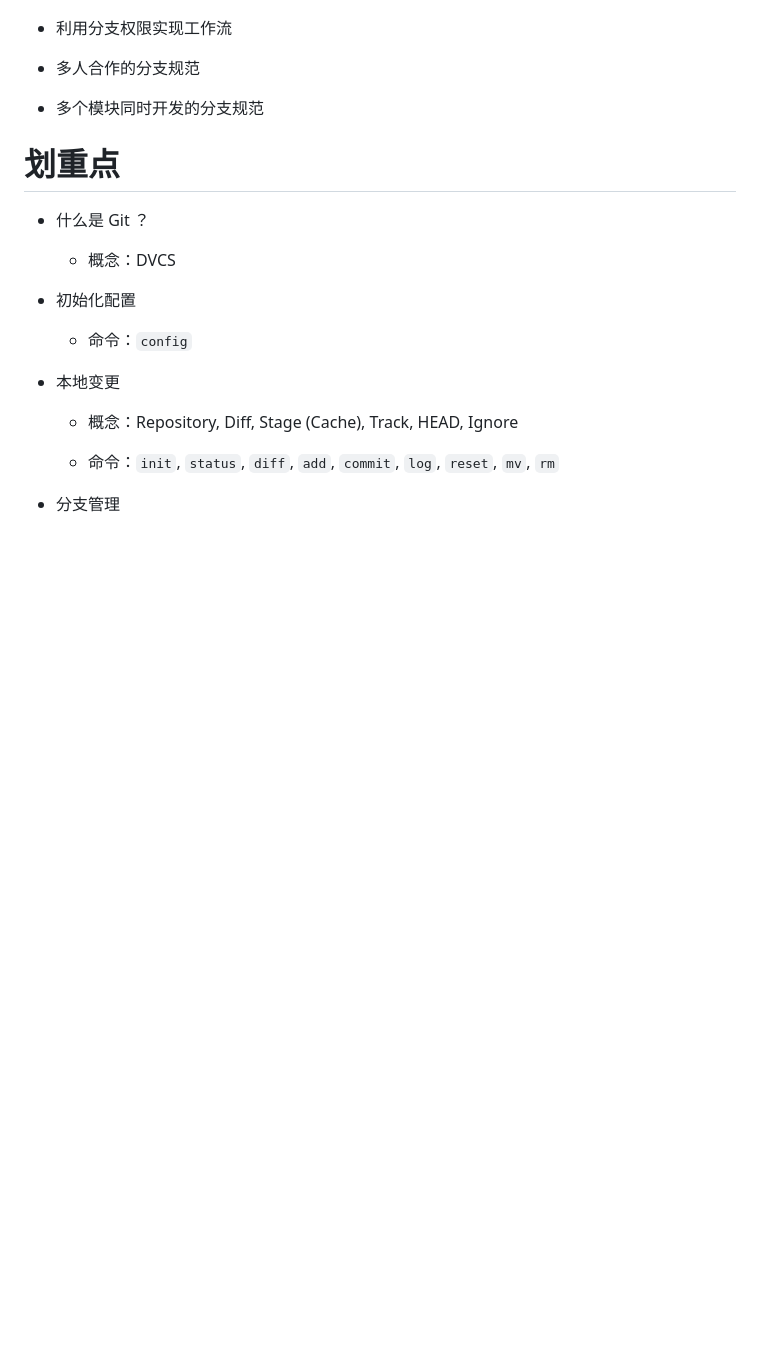
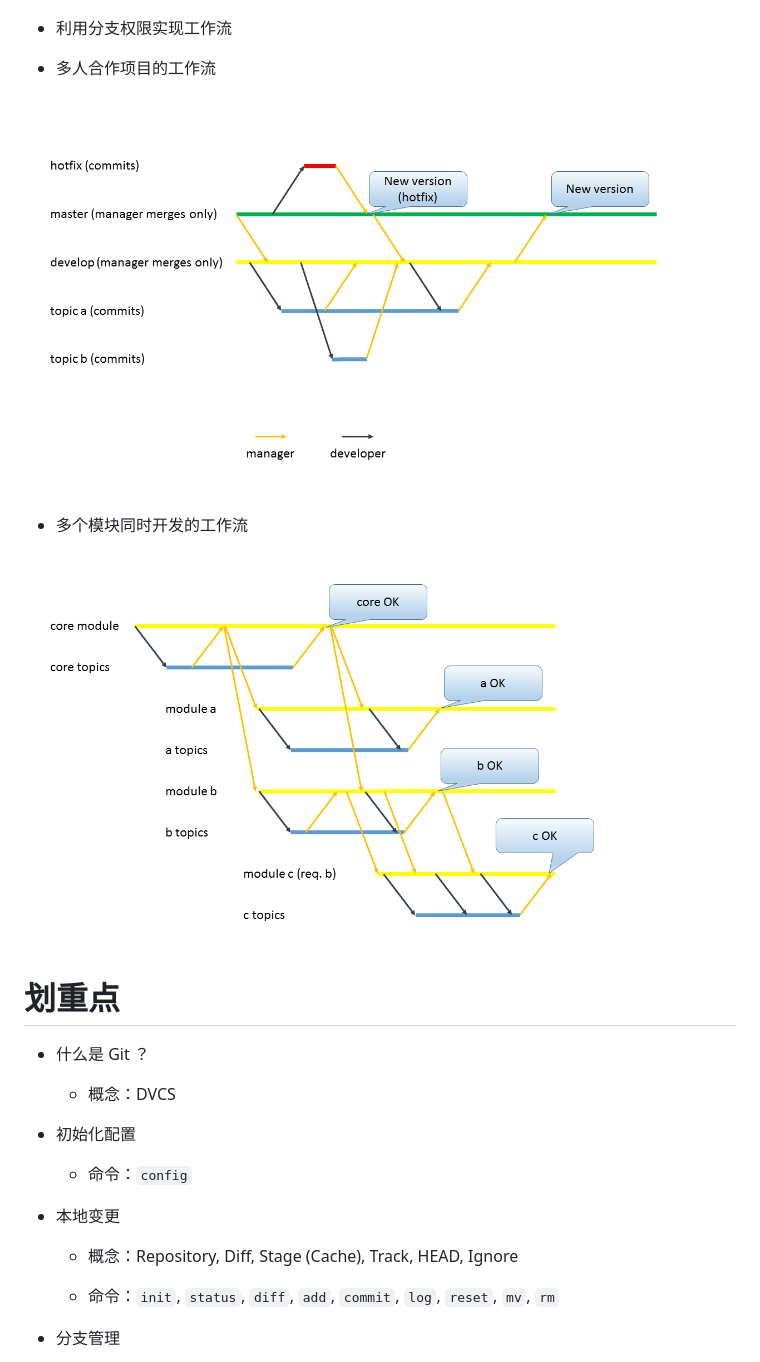
Before and after one commit to MichaelKim0407/git-tutorial, a Markdown page: README.md, the part around the change. Rendered like a GitHub page; pictures changed too: images/workflow-1.png (added), images/workflow-2.png (added); blank space fills up the shorter version.

Commit message:
workflow pics

```diff
--- a/README.md
+++ b/README.md
@@ -320,9 +320,13 @@ git branch -vv
 
 * 利用分支权限实现工作流
 
-* 多人合作的分支规范
+* 多人合作项目的工作流
 
-* 多个模块同时开发的分支规范
+![Workflow-4](images/workflow-1.png)
+
+* 多个模块同时开发的工作流
+
+![Workflow-5](images/workflow-2.png)
 
 # 划重点
 
```
Also changed, not shown: 1 other file.
